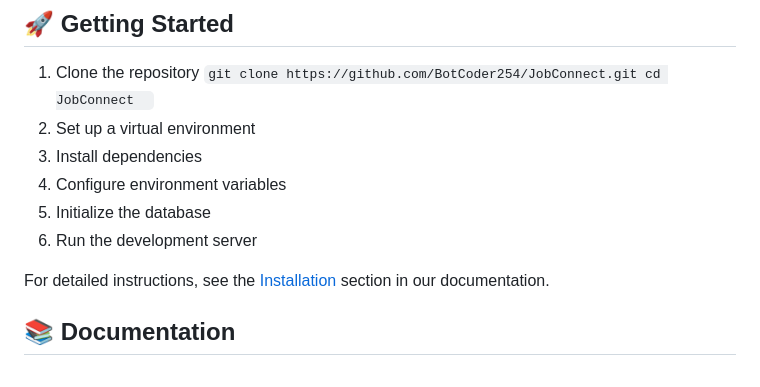
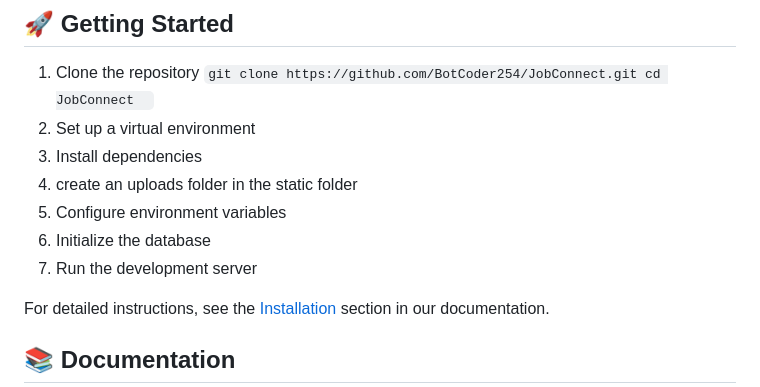
Before and after one commit to BotCoder254/JobConnect, a Markdown page: README.md, the part around the change. GitHub-like rendering.

````diff
--- a/README.md
+++ b/README.md
@@ -82,9 +82,10 @@ JobConnect is an open-source, state-of-the-art job board platform designed to br
    cd JobConnect   ```
 2. Set up a virtual environment
 3. Install dependencies
-4. Configure environment variables
-5. Initialize the database
-6. Run the development server
+4. create an uploads folder in the static folder
+5. Configure environment variables
+6. Initialize the database
+7. Run the development server
 
 For detailed instructions, see the [Installation](DOCUMENTATION.md#installation) section in our documentation.
 
````
